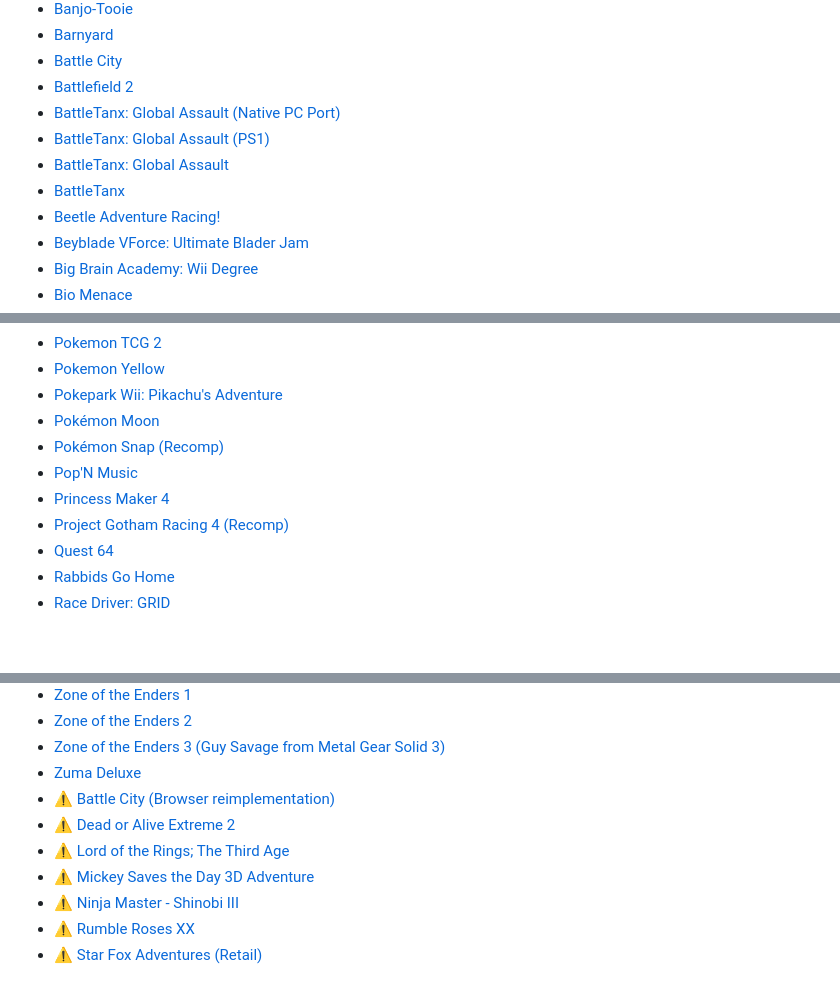
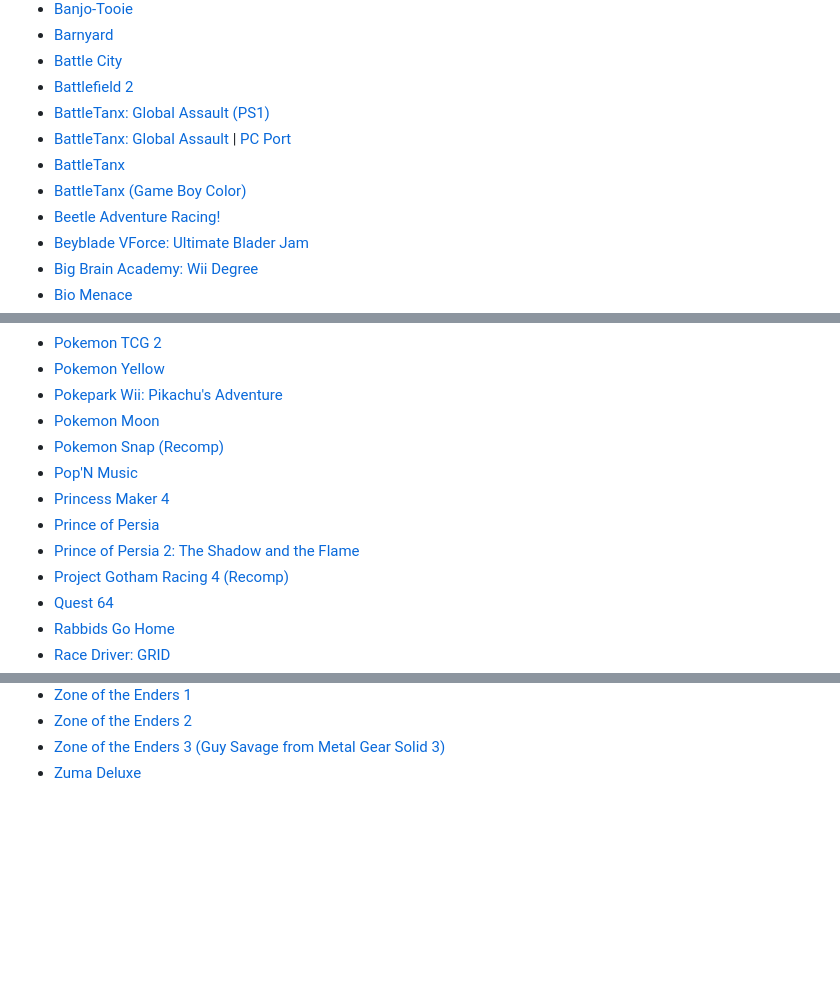
Before and after one commit to SamidyFR/Game-Decompilations, a Markdown page: README.md, 3 parts joined by grey strips. GitHub-like rendering; blank space fills up the shorter version.

Commit message:
decomps + other misc stuff

```diff
--- a/README.md
+++ b/README.md
@@ -47,10 +48,10 @@ Like what you see? [⭐ The Github Repo!](https://github.com/SamidyFR/Game-Decom
 - [Barnyard](https://github.com/InfiniteC0re/OpenBarnyard)
 - [Battle City](https://github.com/cyneprepou4uk/NES-Games-Disassembly/tree/main/Battle%20City)
 - [Battlefield 2](https://github.com/kiwidoggie/breadflowerdos)
-- [BattleTanx: Global Assault (Native PC Port)](https://github.com/TheGh0stShip/BattleTanx-Global-Assault-PC-Port)
 - [BattleTanx: Global Assault (PS1)](https://github.com/TheGh0stShip/BattleTanx-Global-Assault-PS1)
-- [BattleTanx: Global Assault](https://github.com/TheGh0stShip/BattleTanx-Global-Assault)
-- [BattleTanx](https://github.com/TheGh0stShip/BattleTanx-GBC)
+- [BattleTanx: Global Assault](https://github.com/TheGh0stShip/BattleTanx-Global-Assault) | [PC Port](https://github.com/TheGh0stShip/BattleTanx-Global-Assault-PC-Port)
+- [BattleTanx](https://github.com/TheGh0stShip/BattleTanx)
+- [BattleTanx (Game Boy Color)](https://github.com/TheGh0stShip/BattleTanx-GBC)
 - [Beetle Adventure Racing!](https://github.com/synamaxmusic/bar-decomp)
 - [Beyblade VForce: Ultimate Blader Jam](https://github.com/marijnvdwerf/gba-beyblade-vforce)
 - [Big Brain Academy: Wii Degree](https://github.com/vabold/bba-wd)
@@ -438,10 +444,12 @@ Like what you see? [⭐ The Github Repo!](https://github.com/SamidyFR/Game-Decom
 - [Pokemon TCG 2](https://github.com/pret/poketcg2)
 - [Pokemon Yellow](https://github.com/pret/pokeyellow)
 - [Pokepark Wii: Pikachu's Adventure](https://github.com/sephdb/pokepark-wii-decomp)
-- [Pokémon Moon](https://github.com/gradenGnostic/pokemoon)
-- [Pokémon Snap (Recomp)](https://github.com/JackandBeans/Snap64Recomp)
+- [Pokemon Moon](https://github.com/gradenGnostic/pokemoon)
+- [Pokemon Snap (Recomp)](https://github.com/JackandBeans/Snap64Recomp)
 - [Pop'N Music](https://github.com/Erizur/slpm86183)
 - [Princess Maker 4](https://github.com/Yanis002/pm4)
+- [Prince of Persia](https://github.com/NagyD/SDLPoP)
+- [Prince of Persia 2: The Shadow and the Flame](https://github.com/ToolAssisted-run/SDLPoP2)
 - [Project Gotham Racing 4 (Recomp)](https://github.com/beatrixzy/PGR4-Recomp)
 - [Quest 64](https://github.com/rainchus/quest64-decomp)
 - [Rabbids Go Home](https://github.com/rghdecomp/rgh)
@@ -698,10 +707,3 @@ Like what you see? [⭐ The Github Repo!](https://github.com/SamidyFR/Game-Decom
 - [Zone of the Enders 2](https://github.com/GirianSeed/zoe2)
 - [Zone of the Enders 3 (Guy Savage from Metal Gear Solid 3)](https://github.com/GirianSeed/zoe3)
 - [Zuma Deluxe](https://github.com/alula/CircleShootApp)
-- [⚠️ Battle City (Browser reimplementation)](https://github.com/vgrichina/battlecity)
-- [⚠️ Dead or Alive Extreme 2](https://github.com/Revan67/DOAX2-Recomp)
-- [⚠️ Lord of the Rings; The Third Age](https://github.com/Revan67/ThirdAge-Recomp)
-- [⚠️ Mickey Saves the Day 3D Adventure](https://github.com/Japabu/mickey-saves-the-day-3d-adventure)
-- [⚠️ Ninja Master - Shinobi III](https://github.com/krazyjakee/ninja-master)
-- [⚠️ Rumble Roses XX](https://github.com/Revan67/RumbleRosesXX-Recomp)
-- [⚠️ Star Fox Adventures (Retail)](https://github.com/zcanann/SFA-Decomp)
```
Also changed, not shown: other parts of README.md (+12 -5 lines).
